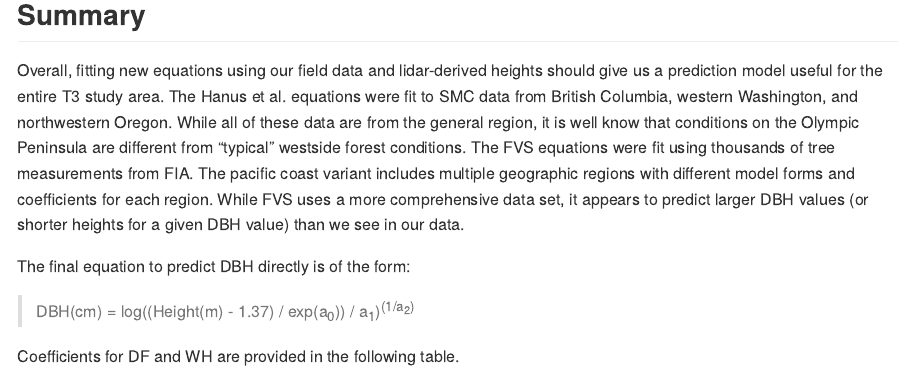
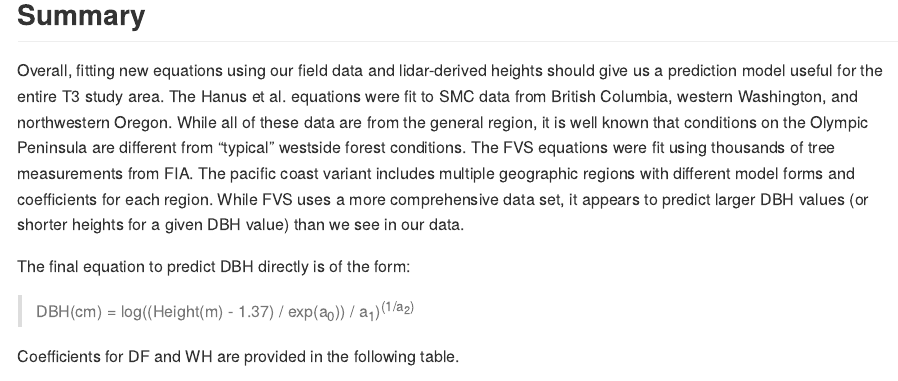
Before and after one commit to bmcgaughey1/DroneLidarCode, an R Markdown document (MiniReports/HeightDBH.Rmd): the page in a window 1100 px wide, from 8310 px down. The pictures show the output file MiniReports/HeightDBH.md that the author committed with the source, drawn offline in the style of GitHub; long lines of code are wrapped.

Commit message:
Fixing spelling error

```diff
--- a/MiniReports/HeightDBH.Rmd
+++ b/MiniReports/HeightDBH.Rmd
@@ -249,7 +249,7 @@ par(mfrow = c(1, 1))
 
 Overall, fitting new equations using our field data and lidar-derived heights should give us a prediction model useful for the entire T3
 study area. The Hanus et al. equations were fit to SMC data from British Columbia, western Washington, and northwestern Oregon. While all of these data
-are from the general region, it is well know that conditions on the Olympic Peninsula are different from "typical" westside forest conditions.
+are from the general region, it is well known that conditions on the Olympic Peninsula are different from "typical" westside forest conditions.
 The FVS equations were fit using thousands of tree measurements from FIA. The pacific coast variant includes multiple geographic regions with different model
 forms and coefficients for each region. While FVS uses a more comprehensive data set, it appears to predict larger DBH values (or shorter heights for
 a given DBH value) than we see in our data.
```
Also changed, not shown: MiniReports/HeightDBH.md.
